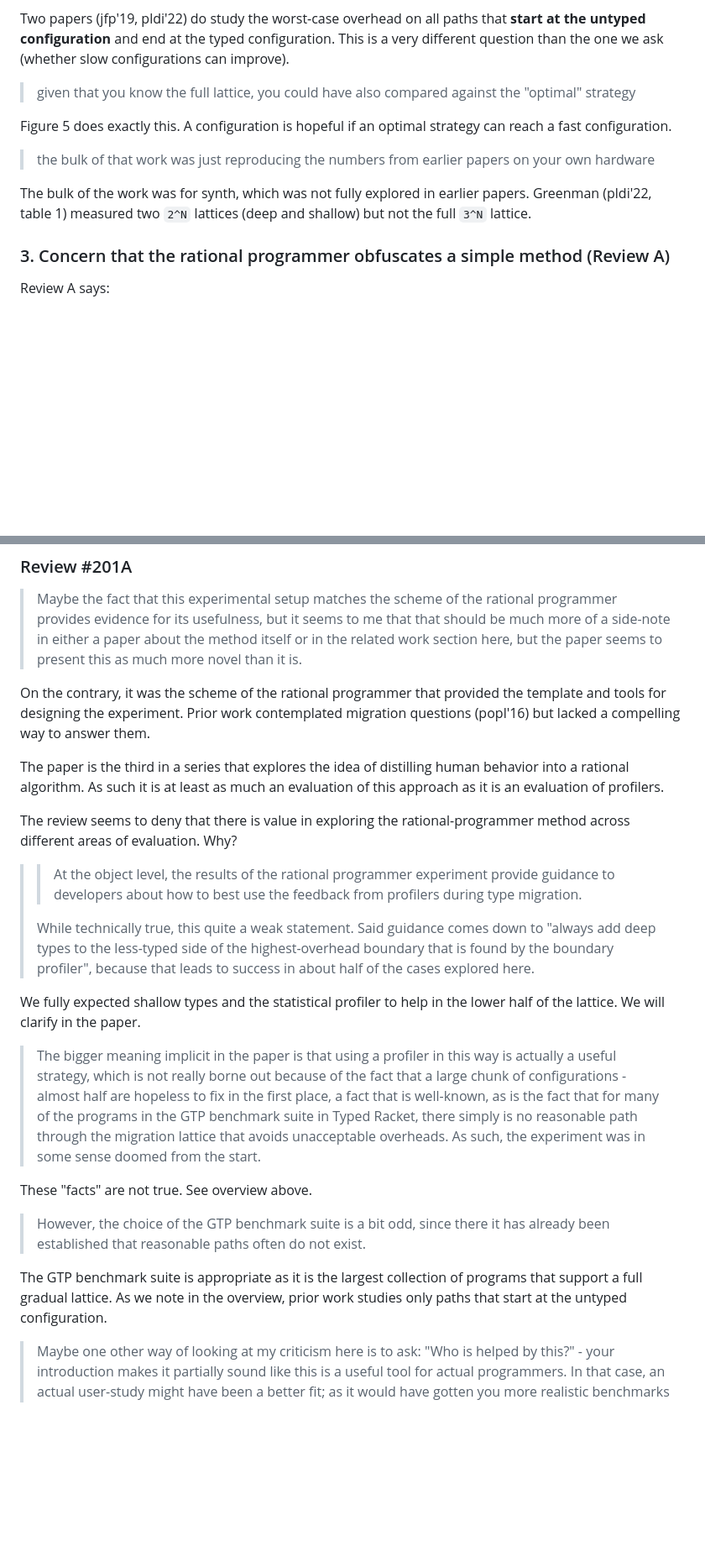
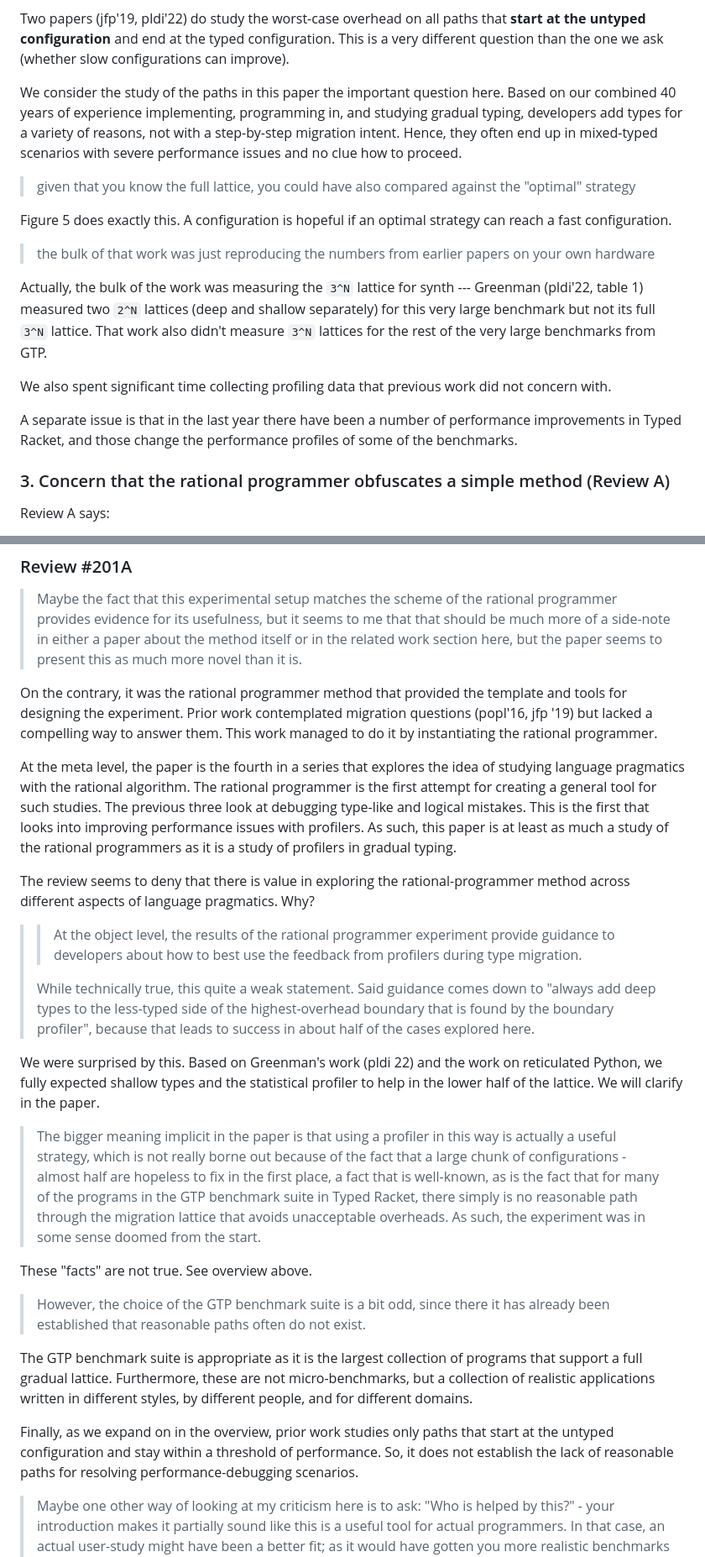
Before and after one commit to bennn/gfd-oopsla-2023, a Markdown page: oopsla-2023/oopsla-23-response.md, 2 parts joined by grey strips. Shown: that part at 84% size. Rendered like a GitHub page; blank space fills up the shorter version.

```diff
--- a/oopsla-2023/oopsla-23-response.md
+++ b/oopsla-2023/oopsla-23-response.md
@@ -88,6 +96,13 @@ Two papers (jfp'19, pldi'22) do study the worst-case overhead on all paths that
 **start at the untyped configuration** and end at the typed configuration.
 This is a very different question than the one we ask (whether slow
 configurations can improve).
+
+We consider the study of the paths in this paper the important question
+here. Based on our combined 40 years of experience implementing,
+programming in, and studying gradual typing, developers add types for a
+variety of reasons, not with a step-by-step migration intent. Hence, they
+often end up in mixed-typed scenarios with severe performance issues and
+no clue how to proceed.
 
 > given that you know the full lattice, you could have also compared against
 > the "optimal" strategy
@@ -98,10 +113,18 @@ can reach a fast configuration.
 > the bulk of that work was just reproducing the numbers from
 > earlier papers on your own hardware
 
-The bulk of the work was for synth, which was not fully explored in earlier
-papers. Greenman (pldi'22, table 1) measured two `2^N` lattices (deep and
-shallow) but not the full `3^N` lattice.
+Actually, the bulk of the work was measuring the `3^N` lattice for synth
+---  Greenman (pldi'22, table 1) measured two `2^N` lattices (deep and
+shallow separately) for this very large benchmark but not its full `3^N`
+lattice. That work also didn't measure `3^N` lattices for the rest of the
+very large benchmarks from GTP.
 
+We also spent significant time collecting profiling data that previous
+work did not concern with.
+
+A separate issue is that in the last year there have been a number of
+performance improvements in Typed Racket, and those change the performance
+profiles of some of the benchmarks.
 
 ### 3. Concern that the rational programmer obfuscates a simple method (Review A)
 
@@ -168,17 +192,22 @@ appears in the review) and our replies.
 > in the related work section here, but the paper seems to present this as much
 > more novel than it is.
 
-On the contrary, it was the scheme of the rational programmer that provided the
+On the contrary, it was the rational programmer method that provided the
 template and tools for designing the experiment. Prior work contemplated
-migration questions (popl'16) but lacked a compelling way to answer them.
+migration questions (popl'16, jfp '19) but lacked a compelling way to answer them.
+This work managed to do it by instantiating the rational programmer.
 
-The paper is the third in a series that explores the idea of distilling human
-behavior into a rational algorithm. As such it is at least as much an
-evaluation of this approach as it is an evaluation of profilers.
+At the meta level, the paper is the fourth in a series that explores the
+idea of studying language pragmatics with the rational algorithm. The
+rational programmer is the first attempt for creating a general tool for
+such studies. The previous three look at debugging type-like and logical
+mistakes. This is the first that looks into improving performance issues
+with profilers.  As such, this paper is at least as much a study of
+the rational programmers as it is a study of profilers in gradual typing.
 
 The review seems to deny that there is value in exploring the
-rational-programmer method across different areas of evaluation.
-Why?
+rational-programmer method across different aspects of language
+pragmatics. Why?
 
 > > At the object level, the results of the rational programmer experiment
 > > provide guidance to developers about how to best use the feedback from
@@ -189,8 +218,10 @@ Why?
 > boundary that is found by the boundary profiler", because that leads to success
 > in about half of the cases explored here.
 
-We fully expected shallow types and the statistical profiler to help in the
-lower half of the lattice. We will clarify in the paper.
+We were surprised by this. Based on Greenman's work (pldi 22) and the
+work on reticulated Python, we fully expected shallow types and the
+statistical profiler to help in the lower half of the lattice. We will
+clarify in the paper.
 
 > The bigger meaning implicit in the paper is that using a profiler in this way
 > is actually a useful strategy, which is not really borne out because of the
@@ -206,8 +237,14 @@ These "facts" are not true. See overview above.
 > has already been established that reasonable paths often do not exist.
 
 The GTP benchmark suite is appropriate as it is the largest collection of
-programs that support a full gradual lattice. As we note in the overview,
-prior work studies only paths that start at the untyped configuration.
+programs that support a full gradual lattice. Furthermore, these are not
+micro-benchmarks, but a collection of realistic applications written in
+different styles, by different people, and for different domains.
+
+Finally, as we expand on in the overview, prior work studies only paths
+that start at the untyped configuration and stay within a threshold of
+performance. So, it does not establish the lack of reasonable paths for
+resolving performance-debugging scenarios.
 
 > Maybe one other way of looking at my criticism here is to ask: "Who is helped
 > by this?" - your introduction makes it partially sound like this is a useful
```
Also changed, not shown: other parts of oopsla-2023/oopsla-23-response.md (+68 -48 lines).
